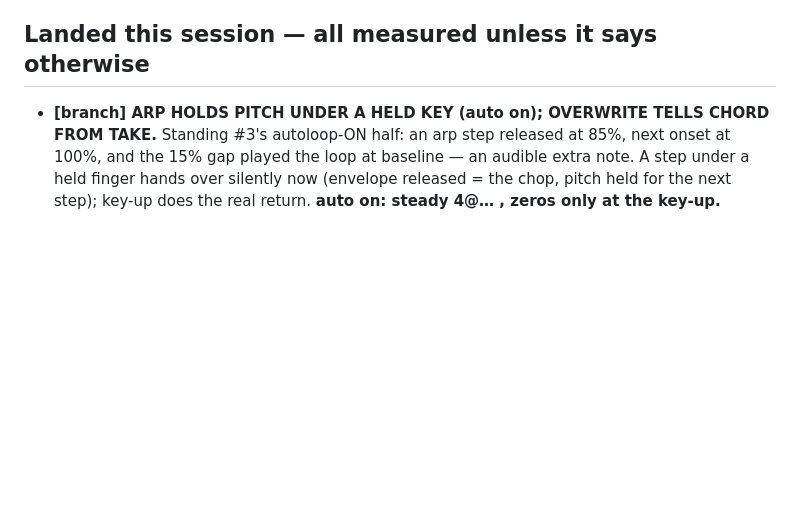
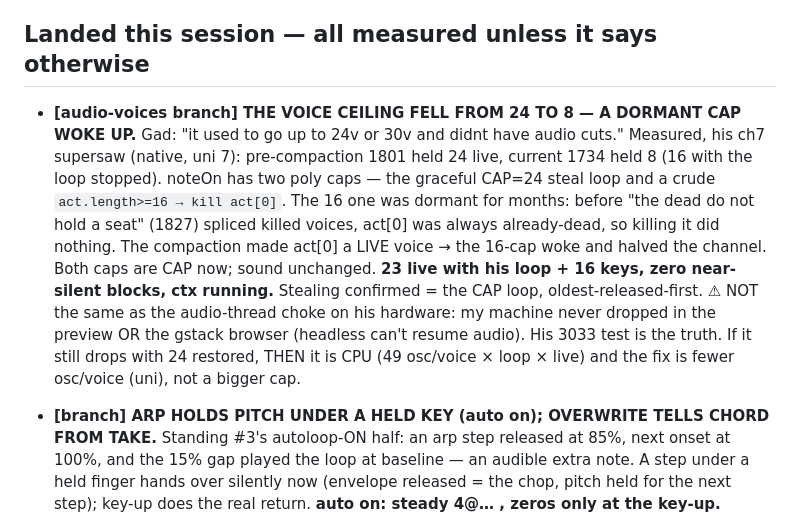
Before and after one commit to Gadbaruch/Ten, a Markdown page: NEXT.md, the part around the change. GitHub-like rendering; blank space fills up the shorter version.

Commit message:
NEXT.md: the voice ceiling regression, 24->8, restored

```diff
--- a/NEXT.md
+++ b/NEXT.md
@@ -284,6 +284,23 @@ one monoTrigger already keeps. The question to ask before writing any of it:
       the grid; only the recorded number changed.
 
 ## Landed this session — all measured unless it says otherwise
+- **[audio-voices branch] THE VOICE CEILING FELL FROM 24 TO 8 — A DORMANT CAP
+  WOKE UP.** Gad: "it used to go up to 24v or 30v and didnt have audio cuts."
+  Measured, his ch7 supersaw (native, uni 7): pre-compaction 1801 held 24 live,
+  current 1734 held 8 (16 with the loop stopped). noteOn has two poly caps —
+  the graceful CAP=24 steal loop and a crude `act.length>=16 → kill act[0]`.
+  The 16 one was dormant for months: before "the dead do not hold a seat"
+  (1827) spliced killed voices, act[0] was always already-dead, so killing it
+  did nothing. The compaction made act[0] a LIVE voice → the 16-cap woke and
+  halved the channel. Both caps are CAP now; sound unchanged. **23 live with
+  his loop + 16 keys, zero near-silent blocks, ctx running.** Stealing
+  confirmed = the CAP loop, oldest-released-first.
+  ⚠ NOT the same as the audio-thread choke on his hardware: my machine never
+  dropped in the preview OR the gstack browser (headless can't resume audio).
+  His 3033 test is the truth. If it still drops with 24 restored, THEN it is
+  CPU (49 osc/voice × loop × live) and the fix is fewer osc/voice (uni), not a
+  bigger cap.
+
 - **[branch] ARP HOLDS PITCH UNDER A HELD KEY (auto on); OVERWRITE TELLS CHORD
   FROM TAKE.** Standing #3's autoloop-ON half: an arp step released at 85%,
   next onset at 100%, and the 15% gap played the loop at baseline — an audible
```
